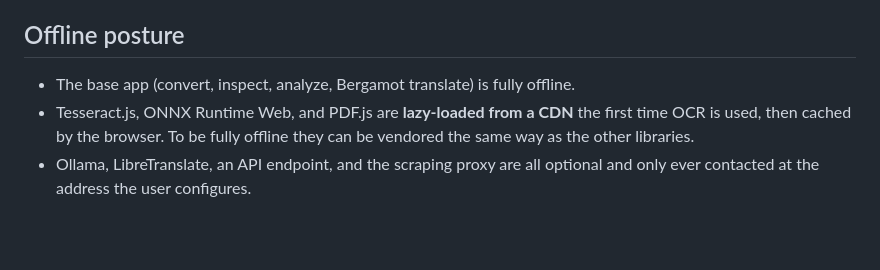
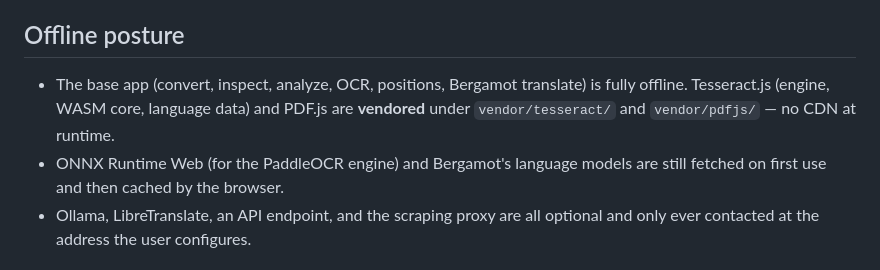
Before and after one commit to murilonerdx/anydoc-studio, a Markdown page: docs/ARCHITECTURE.md, the part around the change. GitHub-like rendering; blank space fills up the shorter version.

```diff
--- a/docs/ARCHITECTURE.md
+++ b/docs/ARCHITECTURE.md
@@ -90,10 +90,11 @@ clicking again always works.
 
 ## Offline posture
 
-- The base app (convert, inspect, analyze, Bergamot translate) is fully offline.
-- Tesseract.js, ONNX Runtime Web, and PDF.js are **lazy-loaded from a CDN** the
-  first time OCR is used, then cached by the browser. To be fully offline they can
-  be vendored the same way as the other libraries.
+- The base app (convert, inspect, analyze, OCR, positions, Bergamot translate) is
+  fully offline. Tesseract.js (engine, WASM core, language data) and PDF.js are
+  **vendored** under `vendor/tesseract/` and `vendor/pdfjs/` — no CDN at runtime.
+- ONNX Runtime Web (for the PaddleOCR engine) and Bergamot's language models are
+  still fetched on first use and then cached by the browser.
 - Ollama, LibreTranslate, an API endpoint, and the scraping proxy are all optional
   and only ever contacted at the address the user configures.
 
```
Also changed, not shown: README.md (+2 -1 lines), docs/CREDITS.md (+3 -2 lines).
